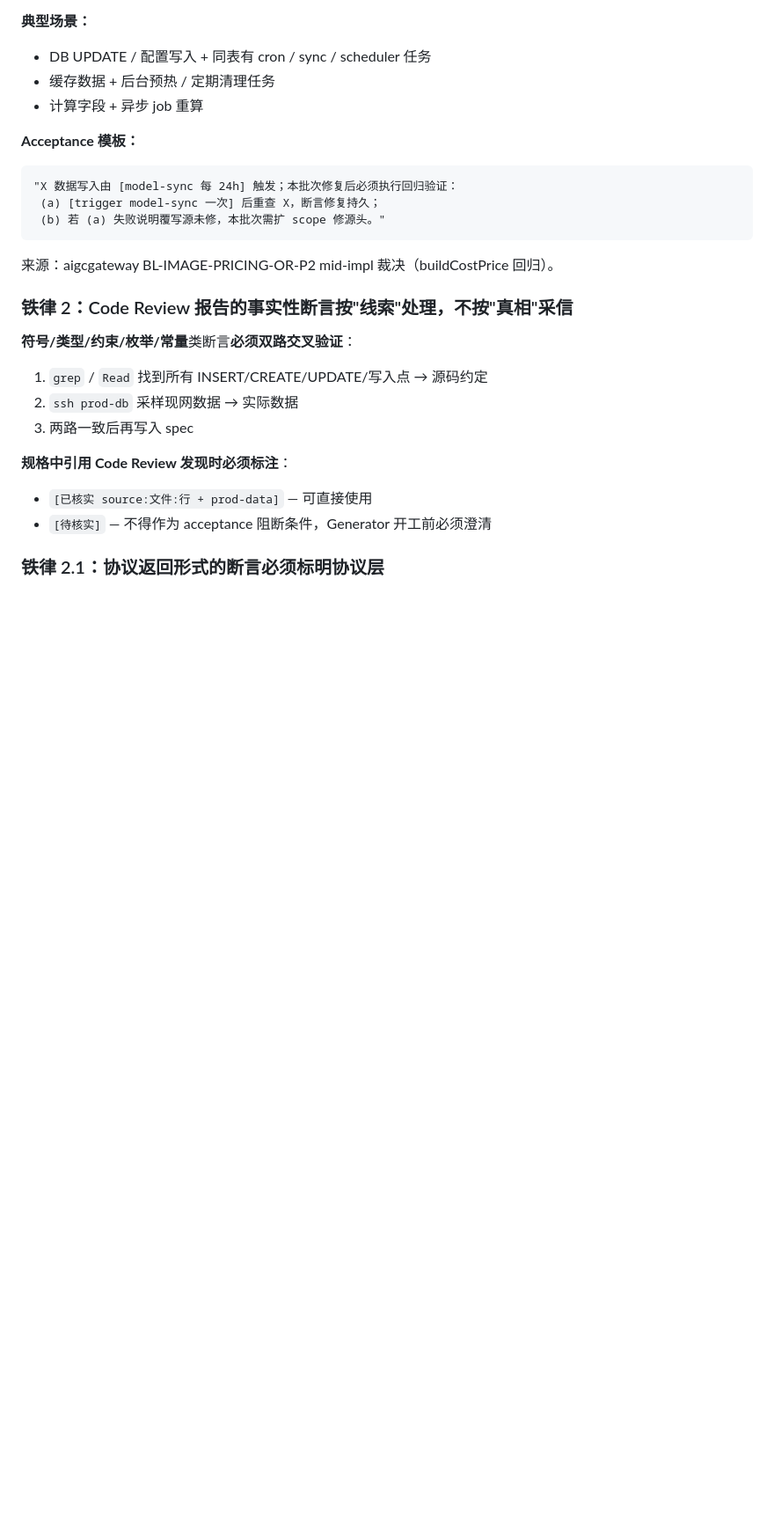
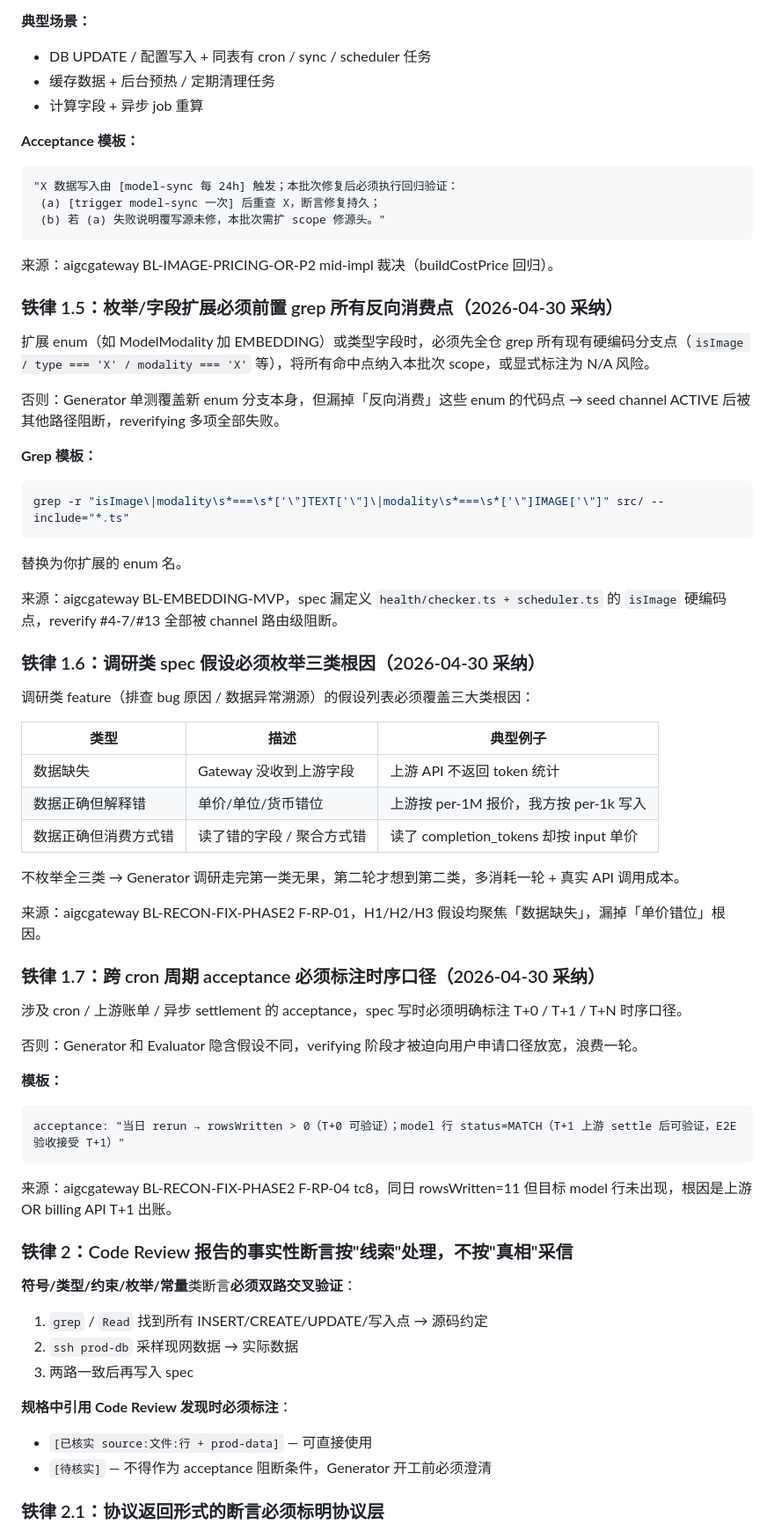
Before and after one commit to tripplemay/harness-template, a Markdown page: harness/planner.md, the part around one of its changes. Shown at 88% size. Drawn GitHub-style; blank space fills up the shorter version.

````diff
--- a/harness/planner.md
+++ b/harness/planner.md
@@ -295,6 +295,47 @@ Planner 写 acceptance 涉及由**后台周期任务**（sync / cron / scheduler
 
 来源：aigcgateway BL-IMAGE-PRICING-OR-P2 mid-impl 裁决（buildCostPrice 回归）。
 
+### 铁律 1.5：枚举/字段扩展必须前置 grep 所有反向消费点（2026-04-30 采纳）
+
+扩展 enum（如 ModelModality 加 EMBEDDING）或类型字段时，必须先全仓 grep 所有现有硬编码分支点（`isImage / type === 'X' / modality === 'X'` 等），将所有命中点纳入本批次 scope，或显式标注为 N/A 风险。
+
+否则：Generator 单测覆盖新 enum 分支本身，但漏掉「反向消费」这些 enum 的代码点 → seed channel ACTIVE 后被其他路径阻断，reverifying 多项全部失败。
+
+**Grep 模板：**
+```bash
+grep -r "isImage\|modality\s*===\s*['\"]TEXT['\"]\|modality\s*===\s*['\"]IMAGE['\"]" src/ --include="*.ts"
+```
+替换为你扩展的 enum 名。
+
+来源：aigcgateway BL-EMBEDDING-MVP，spec 漏定义 `health/checker.ts + scheduler.ts` 的 `isImage` 硬编码点，reverify #4-7/#13 全部被 channel 路由级阻断。
+
+### 铁律 1.6：调研类 spec 假设必须枚举三类根因（2026-04-30 采纳）
+
+调研类 feature（排查 bug 原因 / 数据异常溯源）的假设列表必须覆盖三大类根因：
+
+| 类型 | 描述 | 典型例子 |
+|---|---|---|
+| 数据缺失 | Gateway 没收到上游字段 | 上游 API 不返回 token 统计 |
+| 数据正确但解释错 | 单价/单位/货币错位 | 上游按 per-1M 报价，我方按 per-1k 写入 |
+| 数据正确但消费方式错 | 读了错的字段 / 聚合方式错 | 读了 completion_tokens 却按 input 单价 |
+
+不枚举全三类 → Generator 调研走完第一类无果，第二轮才想到第二类，多消耗一轮 + 真实 API 调用成本。
+
+来源：aigcgateway BL-RECON-FIX-PHASE2 F-RP-01，H1/H2/H3 假设均聚焦「数据缺失」，漏掉「单价错位」根因。
+
+### 铁律 1.7：跨 cron 周期 acceptance 必须标注时序口径（2026-04-30 采纳）
+
+涉及 cron / 上游账单 / 异步 settlement 的 acceptance，spec 写时必须明确标注 T+0 / T+1 / T+N 时序口径。
+
+否则：Generator 和 Evaluator 隐含假设不同，verifying 阶段才被迫向用户申请口径放宽，浪费一轮。
+
+**模板：**
+```
+acceptance: "当日 rerun → rowsWritten > 0（T+0 可验证）；model 行 status=MATCH（T+1 上游 settle 后可验证，E2E 验收接受 T+1）"
+```
+
+来源：aigcgateway BL-RECON-FIX-PHASE2 F-RP-04 tc8，同日 rowsWritten=11 但目标 model 行未出现，根因是上游 OR billing API T+1 出账。
+
 ### 铁律 2：Code Review 报告的事实性断言按"线索"处理，不按"真相"采信
 
 **符号/类型/约束/枚举/常量**类断言**必须双路交叉验证**：
````
Also changed, not shown: other parts of harness/planner.md (+25 -0 lines), CHANGELOG.md (+22 -0 lines).
